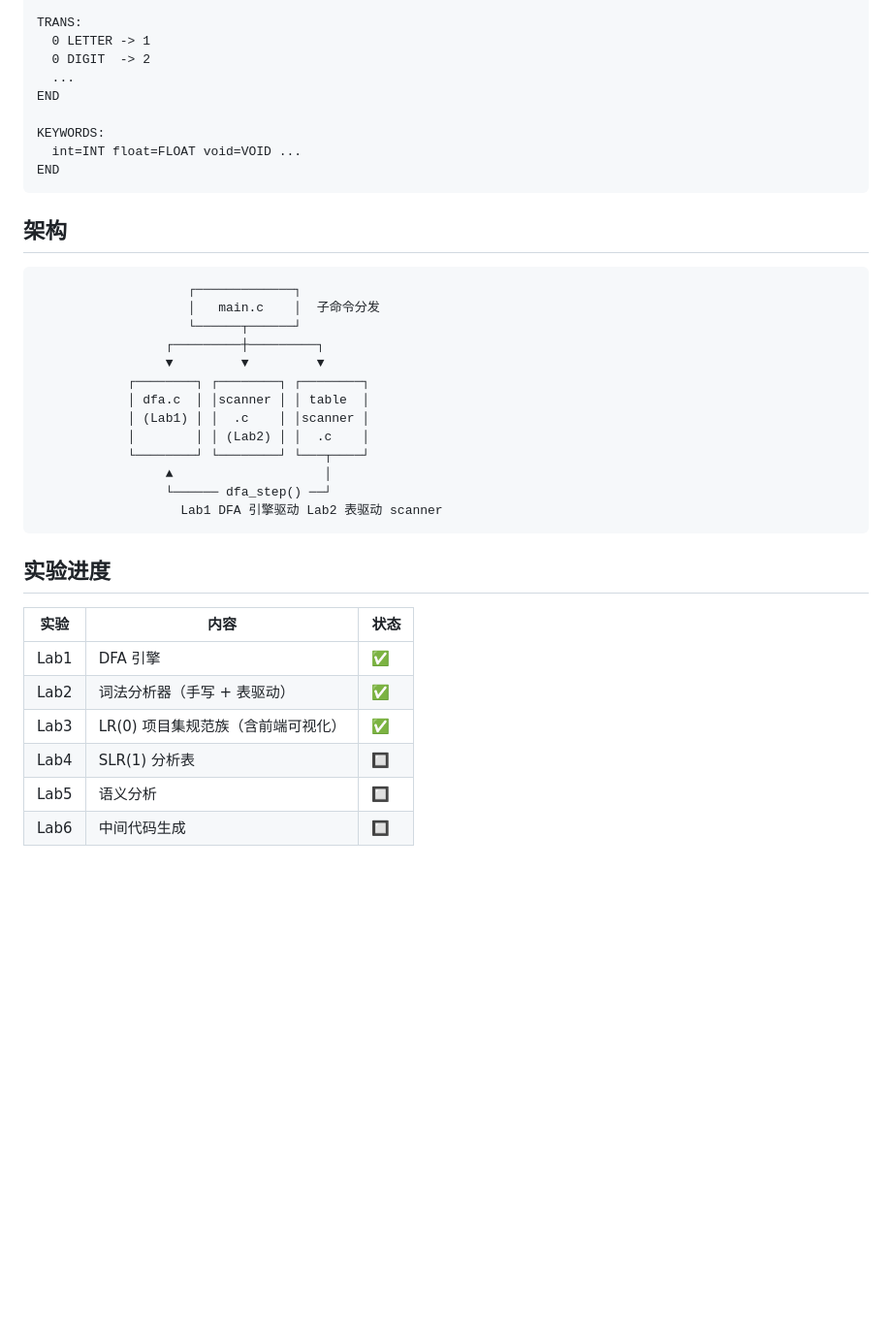
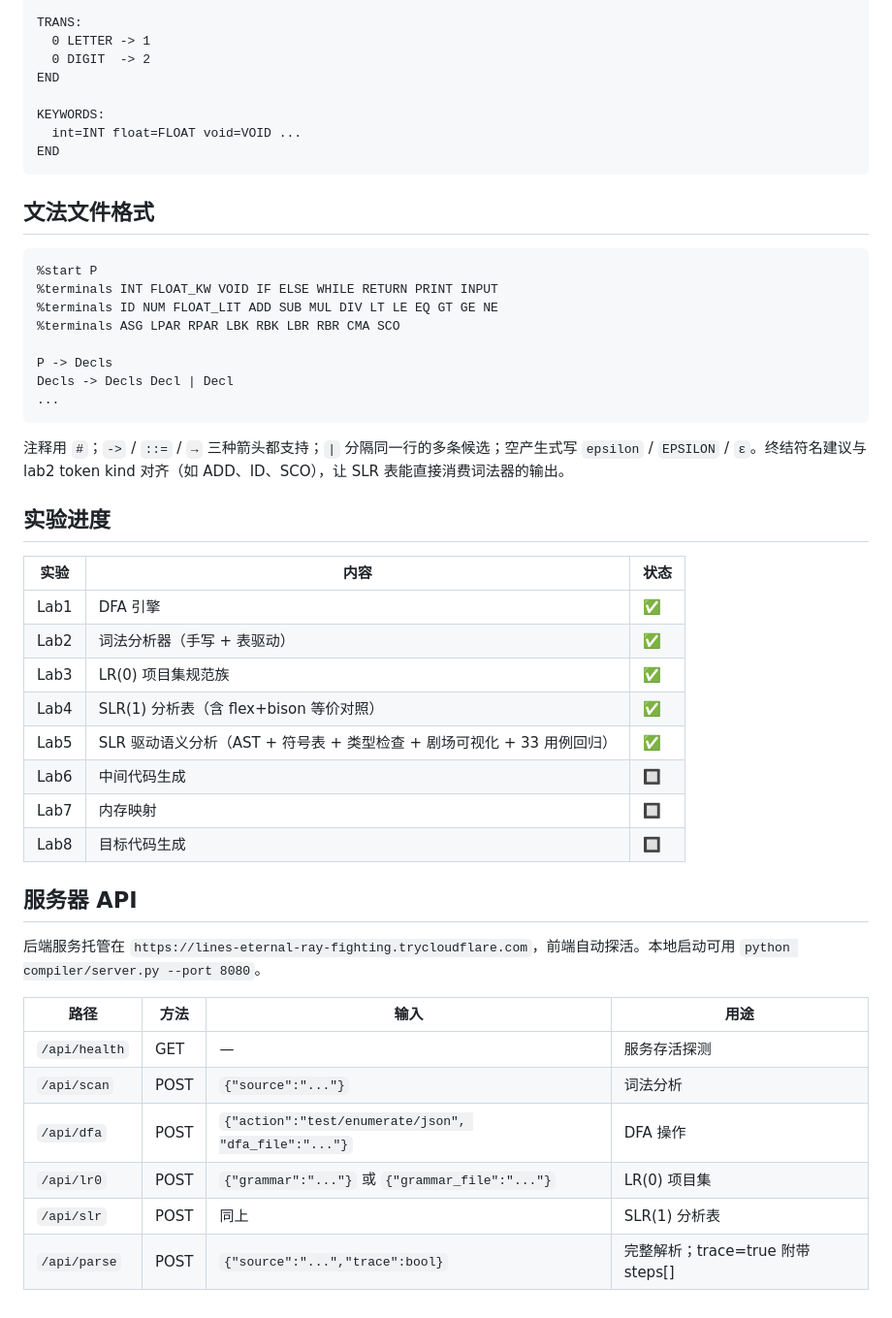
Before and after one commit to AstralArtisan/XJTU-Compiler, a Markdown page: README.md, the part around one of its changes. Shown at 97% size. Rendered like a GitHub page; blank space fills up the shorter version.

````diff
--- a/README.md
+++ b/README.md
@@ -148,7 +185,6 @@ ACCEPT:
 TRANS:
   0 LETTER -> 1
   0 DIGIT  -> 2
-  ...
 END
 
 KEYWORDS:
@@ -156,23 +192,20 @@ KEYWORDS:
 END
 ```
 
-## 架构
+## 文法文件格式
 
 ```
-                    ┌─────────────┐
-                    │   main.c    │  子命令分发
-                    └──────┬──────┘
-                 ┌─────────┼─────────┐
-                 ▼         ▼         ▼
-            ┌────────┐ ┌────────┐ ┌────────┐
-            │ dfa.c  │ │scanner │ │ table  │
-            │ (Lab1) │ │  .c    │ │scanner │
-            │        │ │ (Lab2) │ │  .c    │
-            └────────┘ └────────┘ └───┬────┘
-                 ▲                    │
-                 └────── dfa_step() ──┘
-                   Lab1 DFA 引擎驱动 Lab2 表驱动 scanner
+%start P
+%terminals INT FLOAT_KW VOID IF ELSE WHILE RETURN PRINT INPUT
+%terminals ID NUM FLOAT_LIT ADD SUB MUL DIV LT LE EQ GT GE NE
+%terminals ASG LPAR RPAR LBK RBK LBR RBR CMA SCO
+
+P -> Decls
+Decls -> Decls Decl | Decl
+...
 ```
+
+注释用 `#`；`->` / `::=` / `→` 三种箭头都支持；`|` 分隔同一行的多条候选；空产生式写 `epsilon` / `EPSILON` / `ε`。终结符名建议与 lab2 token kind 对齐（如 ADD、ID、SCO），让 SLR 表能直接消费词法器的输出。
 
 ## 实验进度
 
@@ -180,7 +213,22 @@ END
 |------|------|------|
 | Lab1 | DFA 引擎 | ✅ |
 | Lab2 | 词法分析器（手写 + 表驱动） | ✅ |
-| Lab3 | LR(0) 项目集规范族（含前端可视化） | ✅ |
-| Lab4 | SLR(1) 分析表 | 🔲 |
-| Lab5 | 语义分析 | 🔲 |
+| Lab3 | LR(0) 项目集规范族 | ✅ |
+| Lab4 | SLR(1) 分析表（含 flex+bison 等价对照） | ✅ |
+| Lab5 | SLR 驱动语义分析（AST + 符号表 + 类型检查 + 剧场可视化 + 33 用例回归） | ✅ |
 | Lab6 | 中间代码生成 | 🔲 |
+| Lab7 | 内存映射 | 🔲 |
+| Lab8 | 目标代码生成 | 🔲 |
+
+## 服务器 API
+
+后端服务托管在 `https://lines-eternal-ray-fighting.trycloudflare.com`，前端自动探活。本地启动可用 `python compiler/server.py --port 8080`。
+
+| 路径 | 方法 | 输入 | 用途 |
+|------|------|------|------|
+| `/api/health` | GET | — | 服务存活探测 |
+| `/api/scan`   | POST | `{"source":"..."}` | 词法分析 |
+| `/api/dfa`    | POST | `{"action":"test/enumerate/json", "dfa_file":"..."}` | DFA 操作 |
+| `/api/lr0`    | POST | `{"grammar":"..."}` 或 `{"grammar_file":"..."}` | LR(0) 项目集 |
+| `/api/slr`    | POST | 同上 | SLR(1) 分析表 |
+| `/api/parse`  | POST | `{"source":"...","trace":bool}` | 完整解析；trace=true 附带 steps[] |
````
Also changed, not shown: other parts of README.md (+111 -74 lines).
